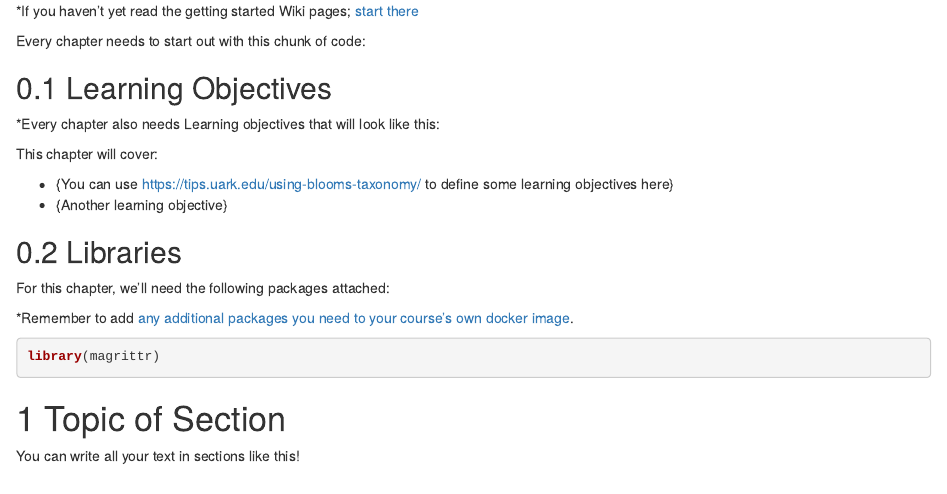
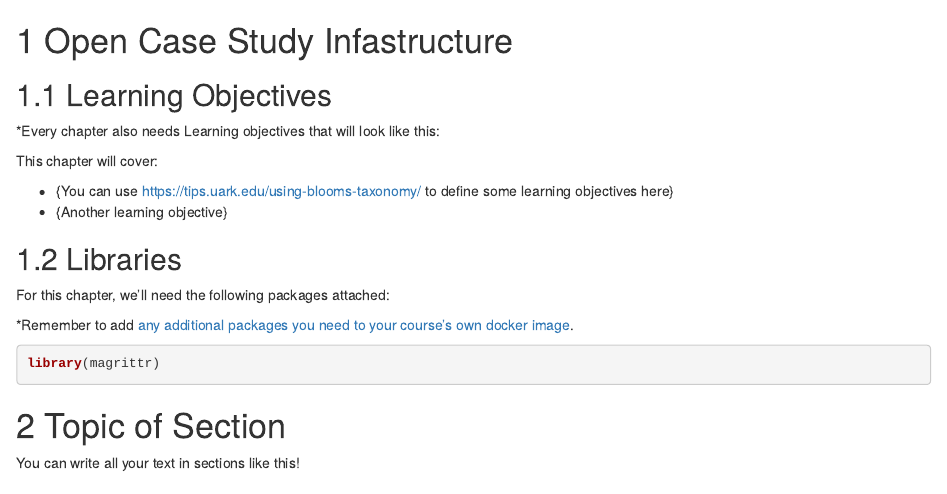
Before and after one commit to opencasestudies/OCS_Guide, an R Markdown document (02-chapter_of_course.Rmd): the page in a window 1100 px wide, from its top. Rendered offline with R 4.5, knitr and Pandoc, with nearby package versions; drawn as R Markdown's standard HTML page in place of the format the file asks for; some code elsewhere in the file could not run offline.

Commit message:
adding title for ch2

````diff
--- a/02-chapter_of_course.Rmd
+++ b/02-chapter_of_course.Rmd
@@ -1,11 +1,9 @@
-
-*If you haven't yet read the getting started Wiki pages; [start there](https://github.com/jhudsl/OTTR_Template/wiki/Getting-started)
-
-Every chapter needs to start out with this chunk of code:
 
 ```{r, include = FALSE}
 leanbuild::set_knitr_image_path()
 ```
+
+# Open Case Study Infastructure
 
 ## Learning Objectives
 
````
